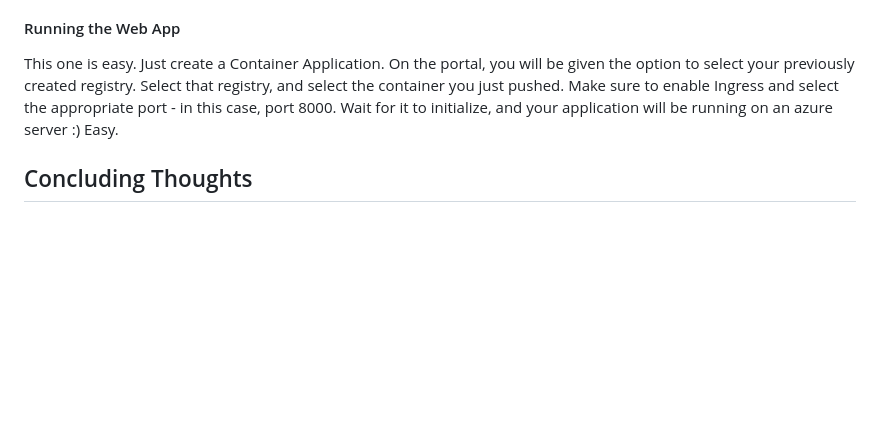
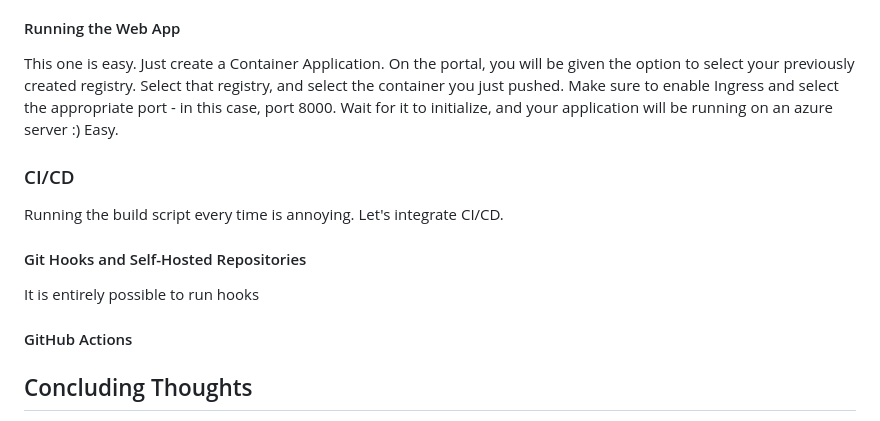
Before and after one commit to ada-x64/cubething.dev, a Markdown page: static/posts/building_this_site.md, the part around the change. GitHub-like rendering; blank space fills up the shorter version.

Commit message:
another test commit

```diff
--- a/static/posts/building_this_site.md
+++ b/static/posts/building_this_site.md
@@ -427,6 +427,16 @@ Now the container is on the repo! The next step is to get it running.
 
 This one is easy. Just create a Container Application. On the portal, you will be given the option to select your previously created registry. Select that registry, and select the container you just pushed. Make sure to enable Ingress and select the appropriate port - in this case, port 8000. Wait for it to initialize, and your application will be running on an azure server :) Easy.
 
+### CI/CD
+
+Running the build script every time is annoying. Let's integrate CI/CD.
+
+#### Git Hooks and Self-Hosted Repositories
+
+It is entirely possible to run hooks
+
+#### GitHub Actions
+
 ## Concluding Thoughts
 
 I'm pretty happy with how this is turning out so far. Once you get used to Deno and Fresh, they're pretty intuitive to use, and offer better performance and a better TypeScript experience than Node.js. The biggest issue is honestly that the ecosystem is so young, and there are not as many tutorials as I would hope. The inclusion of NPM modules as a first-class import style is a huge boon for Deno - I don't think making this website would have turned out so well without it.
```
